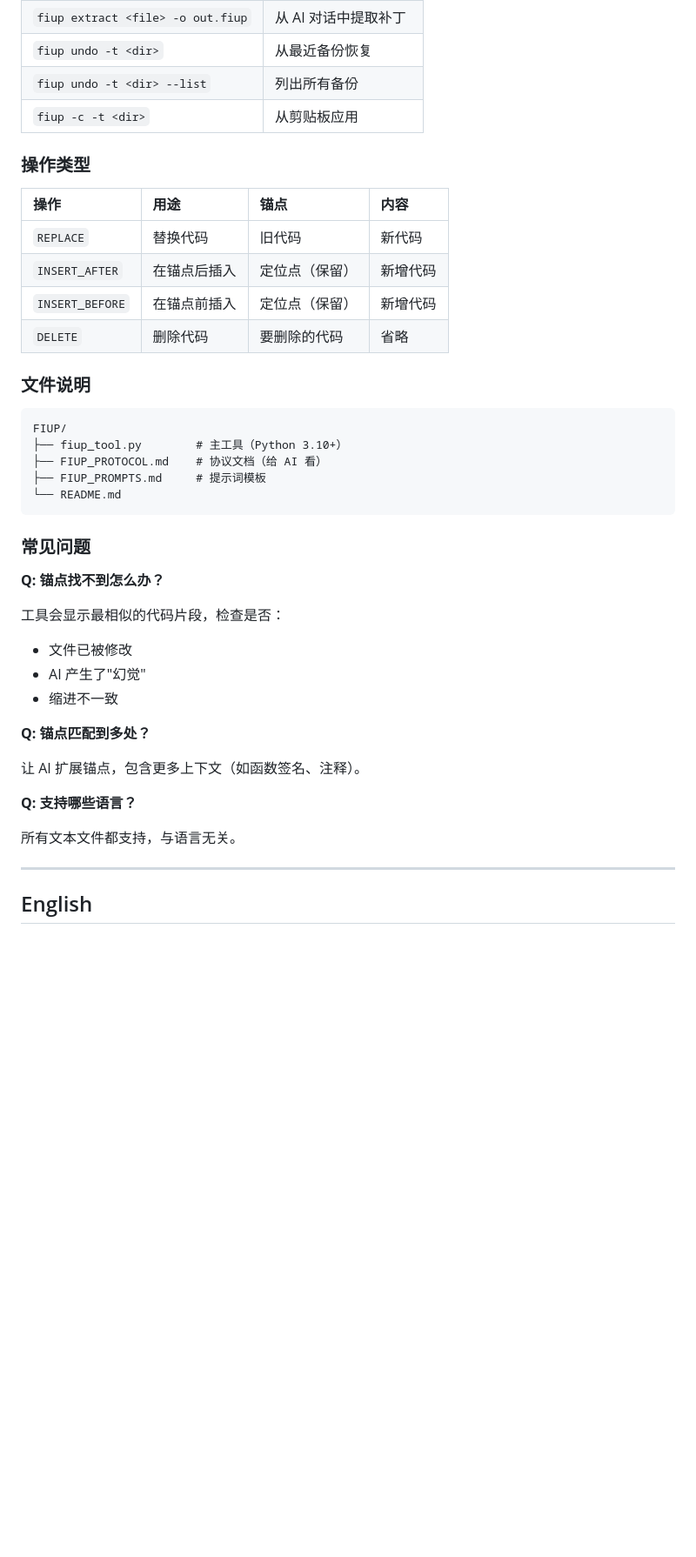
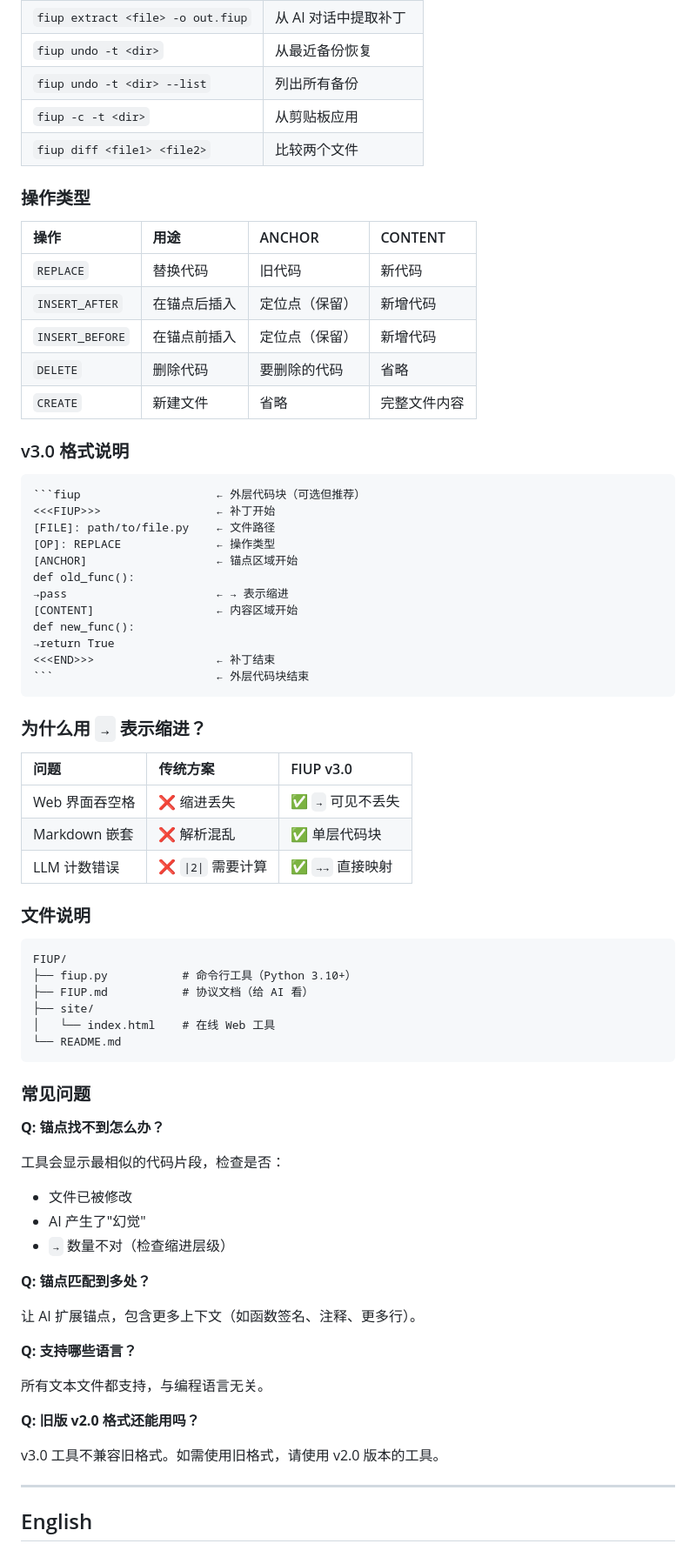
Before and after one commit to Thankyou-Cheems/FIUP, a Markdown page: README.md, the part around one of its changes. Shown at 87% size. Drawn GitHub-style; blank space fills up the shorter version.

````diff
--- a/README.md
+++ b/README.md
@@ -98,23 +107,51 @@ python fiup_tool.py undo -t ./project
 | `fiup undo -t <dir>` | 从最近备份恢复 |
 | `fiup undo -t <dir> --list` | 列出所有备份 |
 | `fiup -c -t <dir>` | 从剪贴板应用 |
+| `fiup diff <file1> <file2>` | 比较两个文件 |
 
 ### 操作类型
 
-| 操作 | 用途 | 锚点 | 内容 |
+| 操作 | 用途 | ANCHOR | CONTENT |
 |:---|:---|:---|:---|
 | `REPLACE` | 替换代码 | 旧代码 | 新代码 |
 | `INSERT_AFTER` | 在锚点后插入 | 定位点（保留） | 新增代码 |
 | `INSERT_BEFORE` | 在锚点前插入 | 定位点（保留） | 新增代码 |
 | `DELETE` | 删除代码 | 要删除的代码 | 省略 |
+| `CREATE` | 新建文件 | 省略 | 完整文件内容 |
+
+### v3.0 格式说明
+
+```
+```fiup                    ← 外层代码块（可选但推荐）
+<<<FIUP>>>                 ← 补丁开始
+[FILE]: path/to/file.py    ← 文件路径
+[OP]: REPLACE              ← 操作类型
+[ANCHOR]                   ← 锚点区域开始
+def old_func():
+→pass                      ← → 表示缩进
+[CONTENT]                  ← 内容区域开始
+def new_func():
+→return True
+<<<END>>>                  ← 补丁结束
+```                        ← 外层代码块结束
+```
+
+### 为什么用 `→` 表示缩进？
+
+| 问题 | 传统方案 | FIUP v3.0 |
+|:---|:---|:---|
+| Web 界面吞空格 | ❌ 缩进丢失 | ✅ `→` 可见不丢失 |
+| Markdown 嵌套 | ❌ 解析混乱 | ✅ 单层代码块 |
+| LLM 计数错误 | ❌ `\|2\|` 需要计算 | ✅ `→→` 直接映射 |
 
 ### 文件说明
 
 ```
 FIUP/
-├── fiup_tool.py        # 主工具（Python 3.10+）
-├── FIUP_PROTOCOL.md    # 协议文档（给 AI 看）
-├── FIUP_PROMPTS.md     # 提示词模板
+├── fiup.py           # 命令行工具（Python 3.10+）
+├── FIUP.md           # 协议文档（给 AI 看）
+├── site/
+│   └── index.html    # 在线 Web 工具
 └── README.md
 ```
 
@@ -125,15 +162,19 @@ FIUP/
 工具会显示最相似的代码片段，检查是否：
 - 文件已被修改
 - AI 产生了"幻觉"
-- 缩进不一致
+- `→` 数量不对（检查缩进层级）
 
 **Q: 锚点匹配到多处？**
 
-让 AI 扩展锚点，包含更多上下文（如函数签名、注释）。
+让 AI 扩展锚点，包含更多上下文（如函数签名、注释、更多行）。
 
 **Q: 支持哪些语言？**
 
-所有文本文件都支持，与语言无关。
+所有文本文件都支持，与编程语言无关。
+
+**Q: 旧版 v2.0 格式还能用吗？**
+
+v3.0 工具不兼容旧格式。如需使用旧格式，请使用 v2.0 版本的工具。
 
 ---
 
````
Also changed, not shown: other parts of README.md (+130 -41 lines).
